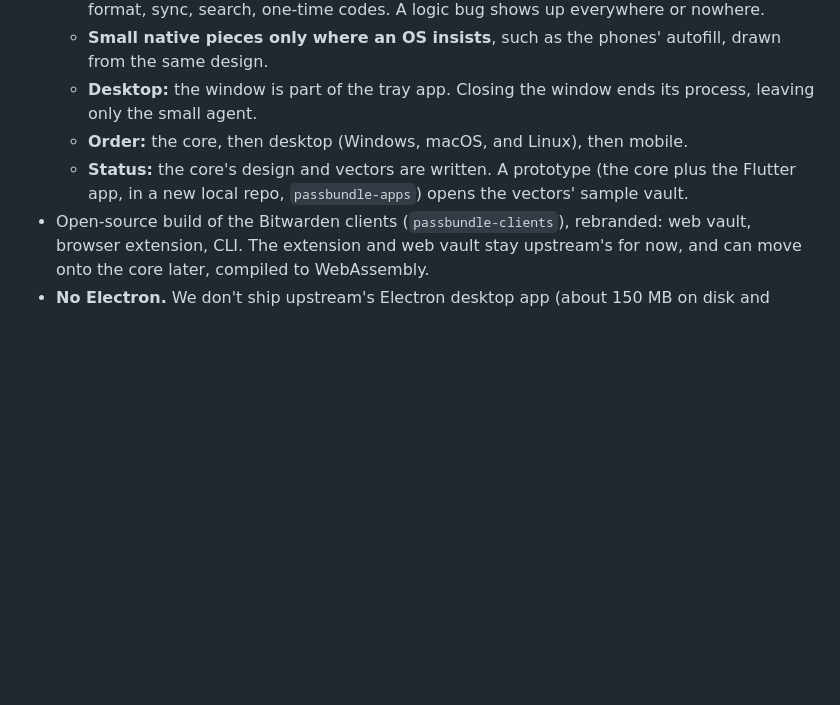
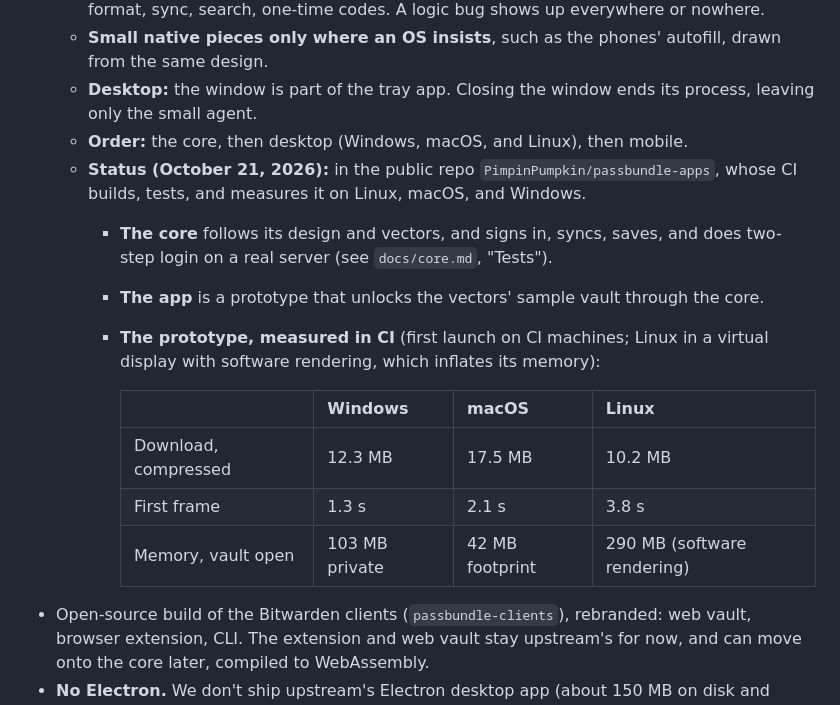
Before and after one commit to PimpinPumpkin/Passbundle, a Markdown page: DESIGN.md, the part around the change. GitHub-like rendering; blank space fills up the shorter version.

```diff
--- a/DESIGN.md
+++ b/DESIGN.md
@@ -28,7 +28,16 @@ Status: draft, 2026-10-14. Decisions here are made unless marked "open".
   - **Small native pieces only where an OS insists**, such as the phones' autofill, drawn from the same design.
   - **Desktop:** the window is part of the tray app. Closing the window ends its process, leaving only the small agent.
   - **Order:** the core, then desktop (Windows, macOS, and Linux), then mobile.
-  - **Status:** the core's design and vectors are written. A prototype (the core plus the Flutter app, in a new local repo, `passbundle-apps`) opens the vectors' sample vault.
+  - **Status (October 21, 2026):** in the public repo `PimpinPumpkin/passbundle-apps`, whose CI builds, tests, and measures it on Linux, macOS, and Windows.
+    - **The core** follows its design and vectors, and signs in, syncs, saves, and does two-step login on a real server (see `docs/core.md`, "Tests").
+    - **The app** is a prototype that unlocks the vectors' sample vault through the core.
+    - **The prototype, measured in CI** (first launch on CI machines; Linux in a virtual display with software rendering, which inflates its memory):
+
+      | | Windows | macOS | Linux |
+      |---|---|---|---|
+      | Download, compressed | 12.3 MB | 17.5 MB | 10.2 MB |
+      | First frame | 1.3 s | 2.1 s | 3.8 s |
+      | Memory, vault open | 103 MB private | 42 MB footprint | 290 MB (software rendering) |
 - Open-source build of the Bitwarden clients (`passbundle-clients`), rebranded: web vault, browser extension, CLI. The extension and web vault stay upstream's for now, and can move onto the core later, compiled to WebAssembly.
 - **No Electron.** We don't ship upstream's Electron desktop app (about 150 MB on disk and hundreds of MB of RAM for what is mostly a tray icon). The desktop side is a small native agent. See "Desktop agent" below.
 - Mobile push delivery is our own (APNs, FCM, and UnifiedPush on Android).
```
Also changed, not shown: docs/core.md (+24 -3 lines).
